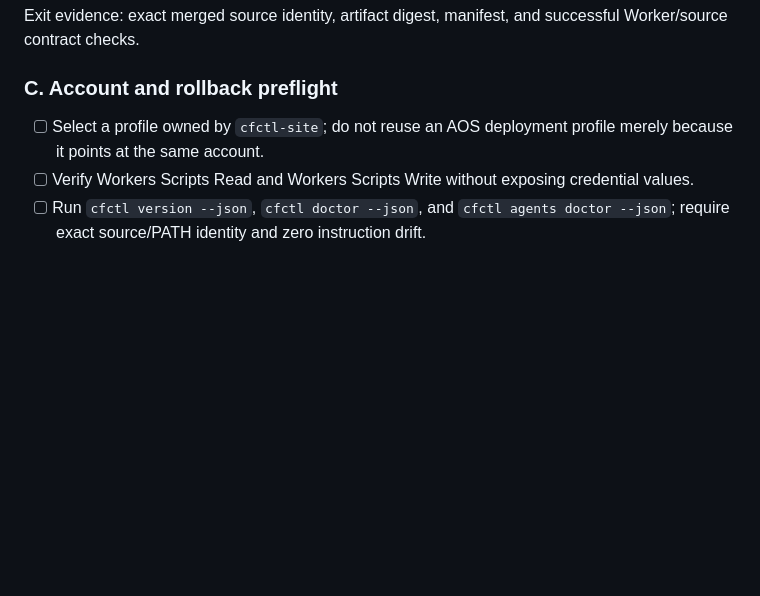
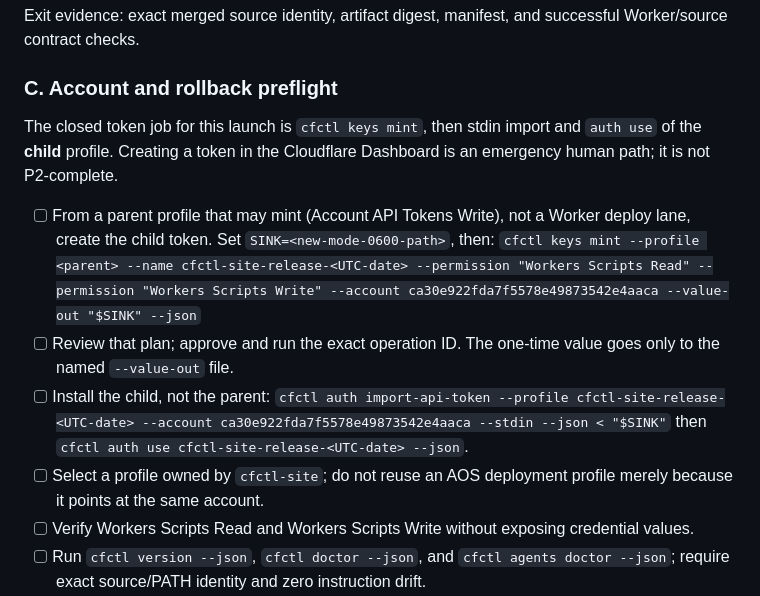
Before and after one commit to rogu3bear/cfctl, a Markdown page: site/docs/LAUNCH_CHECKLIST.md, the part around the change. Rendered like a GitHub page; blank space fills up the shorter version.

Commit message:
docs: bind the cfctl-site token job to keys mint
Dashboard token creation is an emergency path, not P2-complete.
Create with keys mint, install the child sink via stdin, then auth use.

```diff
--- a/site/docs/LAUNCH_CHECKLIST.md
+++ b/site/docs/LAUNCH_CHECKLIST.md
@@ -88,6 +88,19 @@ successful Worker/source contract checks.
 
 ### C. Account and rollback preflight
 
+The closed token job for this launch is `cfctl keys mint`, then stdin import
+and `auth use` of the **child** profile. Creating a token in the Cloudflare
+Dashboard is an emergency human path; it is not P2-complete.
+
+- [ ] From a parent profile that may mint (Account API Tokens Write), not a
+      Worker deploy lane, create the child token. Set
+      `SINK=<new-mode-0600-path>`, then:
+      `cfctl keys mint --profile <parent> --name cfctl-site-release-<UTC-date> --permission "Workers Scripts Read" --permission "Workers Scripts Write" --account ca30e922fda7f5578e49873542e4aaca --value-out "$SINK" --json`
+- [ ] Review that plan; approve and run the exact operation ID. The one-time
+      value goes only to the named `--value-out` file.
+- [ ] Install the child, not the parent:
+      `cfctl auth import-api-token --profile cfctl-site-release-<UTC-date> --account ca30e922fda7f5578e49873542e4aaca --stdin --json < "$SINK"`
+      then `cfctl auth use cfctl-site-release-<UTC-date> --json`.
 - [ ] Select a profile owned by `cfctl-site`; do not reuse an AOS deployment
       profile merely because it points at the same account.
 - [ ] Verify Workers Scripts Read and Workers Scripts Write without exposing
```
Also changed, not shown: QUICKSTART.md (+20 -4 lines), docs/runbooks/cfctl.md (+20 -10 lines).
